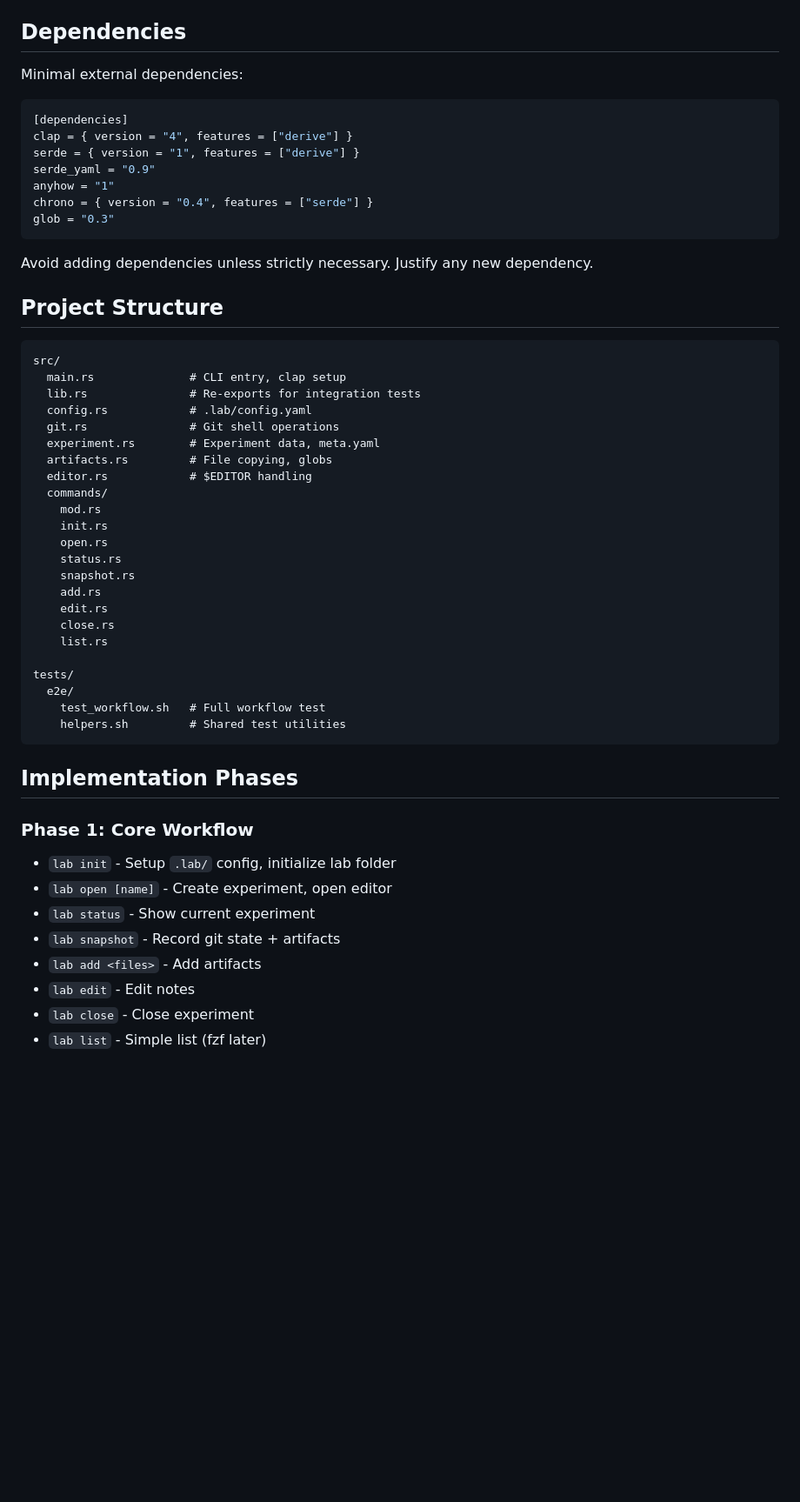
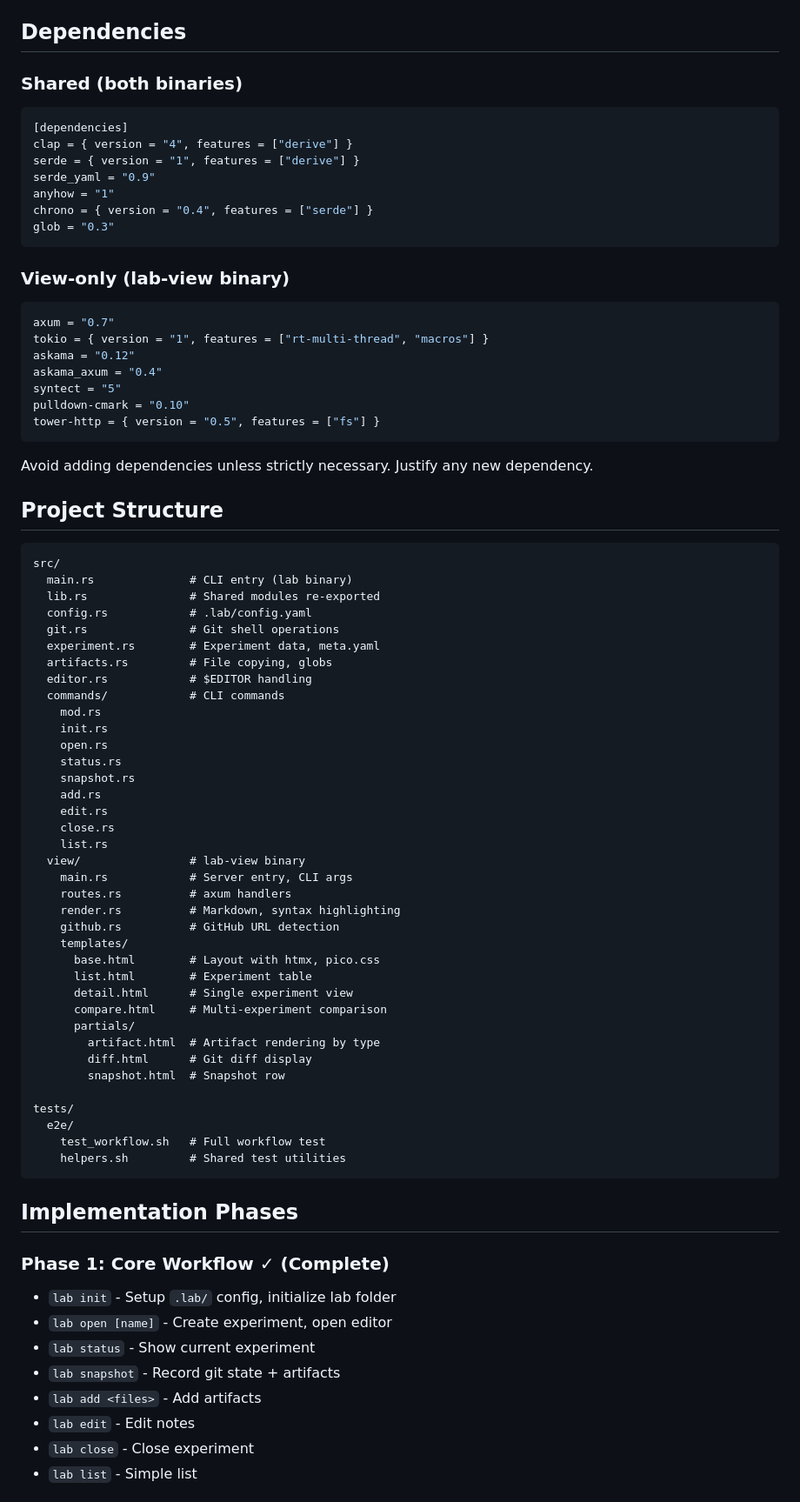
Before and after one commit to kunalb/djn, a Markdown page: experiments/labbook/CLAUDE.md, the part around one of its changes. Shown at 87% size. Rendered like a GitHub page; blank space fills up the shorter version.

````diff
--- a/experiments/labbook/CLAUDE.md
+++ b/experiments/labbook/CLAUDE.md
@@ -117,7 +125,7 @@ The bash tests should:
 
 ## Dependencies
 
-Minimal external dependencies:
+### Shared (both binaries)
 
 ```toml
 [dependencies]
@@ -129,20 +137,32 @@ chrono = { version = "0.4", features = ["serde"] }
 glob = "0.3"
 ```
 
+### View-only (lab-view binary)
+
+```toml
+axum = "0.7"
+tokio = { version = "1", features = ["rt-multi-thread", "macros"] }
+askama = "0.12"
+askama_axum = "0.4"
+syntect = "5"
+pulldown-cmark = "0.10"
+tower-http = { version = "0.5", features = ["fs"] }
+```
+
 Avoid adding dependencies unless strictly necessary. Justify any new dependency.
 
 ## Project Structure
 
 ```
 src/
-  main.rs              # CLI entry, clap setup
-  lib.rs               # Re-exports for integration tests
+  main.rs              # CLI entry (lab binary)
+  lib.rs               # Shared modules re-exported
   config.rs            # .lab/config.yaml
   git.rs               # Git shell operations
   experiment.rs        # Experiment data, meta.yaml
   artifacts.rs         # File copying, globs
   editor.rs            # $EDITOR handling
-  commands/
+  commands/            # CLI commands
     mod.rs
     init.rs
     open.rs
@@ -152,6 +172,20 @@ src/
     edit.rs
     close.rs
     list.rs
+  view/                # lab-view binary
+    main.rs            # Server entry, CLI args
+    routes.rs          # axum handlers
+    render.rs          # Markdown, syntax highlighting
+    github.rs          # GitHub URL detection
+    templates/
+      base.html        # Layout with htmx, pico.css
+      list.html        # Experiment table
+      detail.html      # Single experiment view
+      compare.html     # Multi-experiment comparison
+      partials/
+        artifact.html  # Artifact rendering by type
+        diff.html      # Git diff display
+        snapshot.html  # Snapshot row
 
 tests/
   e2e/
@@ -161,7 +195,7 @@ tests/
 
 ## Implementation Phases
 
-### Phase 1: Core Workflow
+### Phase 1: Core Workflow ✓ (Complete)
 - `lab init` - Setup `.lab/` config, initialize lab folder
 - `lab open [name]` - Create experiment, open editor
 - `lab status` - Show current experiment
@@ -169,5 +203,5 @@ tests/
 - `lab add <files>` - Add artifacts
 - `lab edit` - Edit notes
 - `lab close` - Close experiment
-- `lab list` - Simple list (fzf later)
+- `lab list` - Simple list
 
````
Also changed, not shown: other parts of experiments/labbook/CLAUDE.md (+101 -7 lines), experiments/labbook/DESIGN.md (+41 -5 lines).
